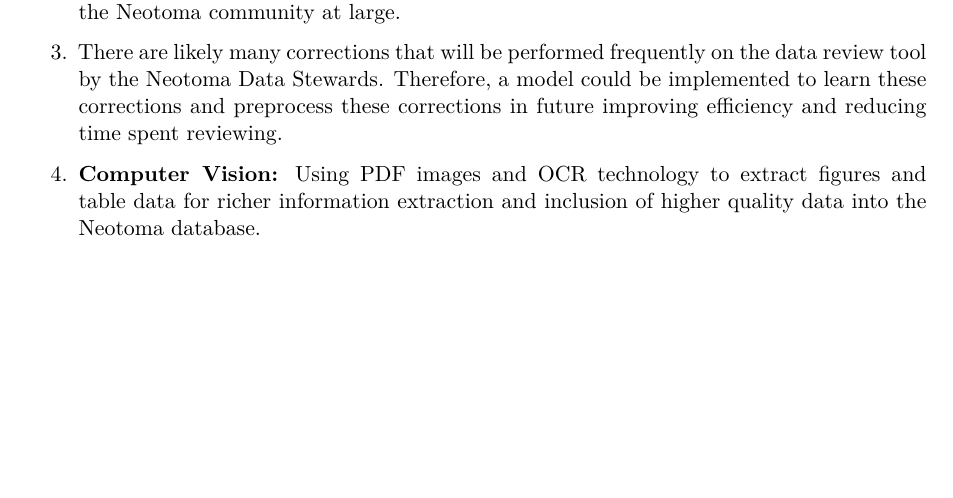
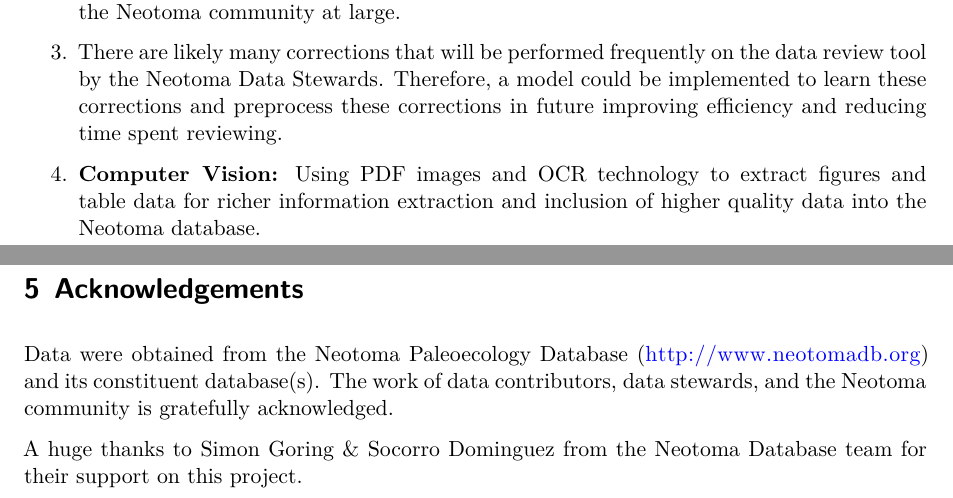
Before and after one commit to NeotomaDB/MetaExtractor, a Quarto document (reports/final/finding-fossils-final.qmd): part of page 16 of 16 before the commit and two parts of pages 16 and 17 of 18 after it, the two joined at a grey line, cut so that both start at the same text, the shorter picture padded with empty space. Rendered offline with R 4.5, knitr and Pandoc in place of Quarto, then LaTeX, with nearby package versions.

Commit message:
Added  Acknowledgements and References Section

```diff
--- a/reports/final/finding-fossils-final.qmd
+++ b/reports/final/finding-fossils-final.qmd
@@ -503,3 +503,13 @@ Due to time constraints, improvements were identified but could not be implement
 3.  There are likely many corrections that will be performed frequently on the data review tool by the Neotoma Data Stewards. Therefore, a model could be implemented to learn these corrections and preprocess these corrections in future improving efficiency and reducing time spent reviewing.
 
 4.  **Computer Vision:** Using PDF images and OCR technology to extract figures and table data for richer information extraction and inclusion of higher quality data into the Neotoma database.
+
+\newpage
+
+# Acknowledgements
+
+Data were obtained from the Neotoma Paleoecology Database (http://www.neotomadb.org) and its constituent database(s). The work of data contributors, data stewards, and the Neotoma community is gratefully acknowledged.
+
+A huge thanks to Simon Goring & Socorro Dominguez from the Neotoma Database team for their support on this project.
+
+\newpage
```
Also changed, not shown: reports/final/finding-fossils-final.qmd (2 more changed lines), 1 other file.
